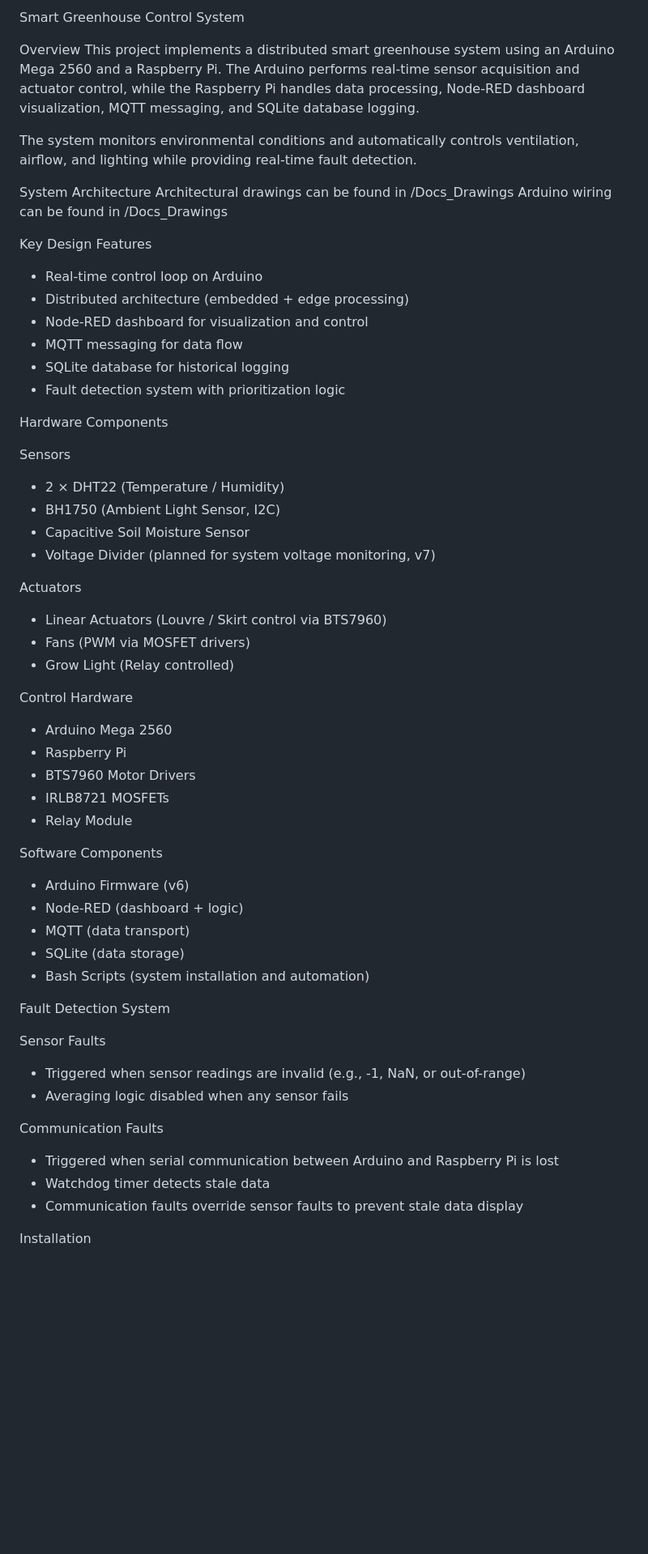
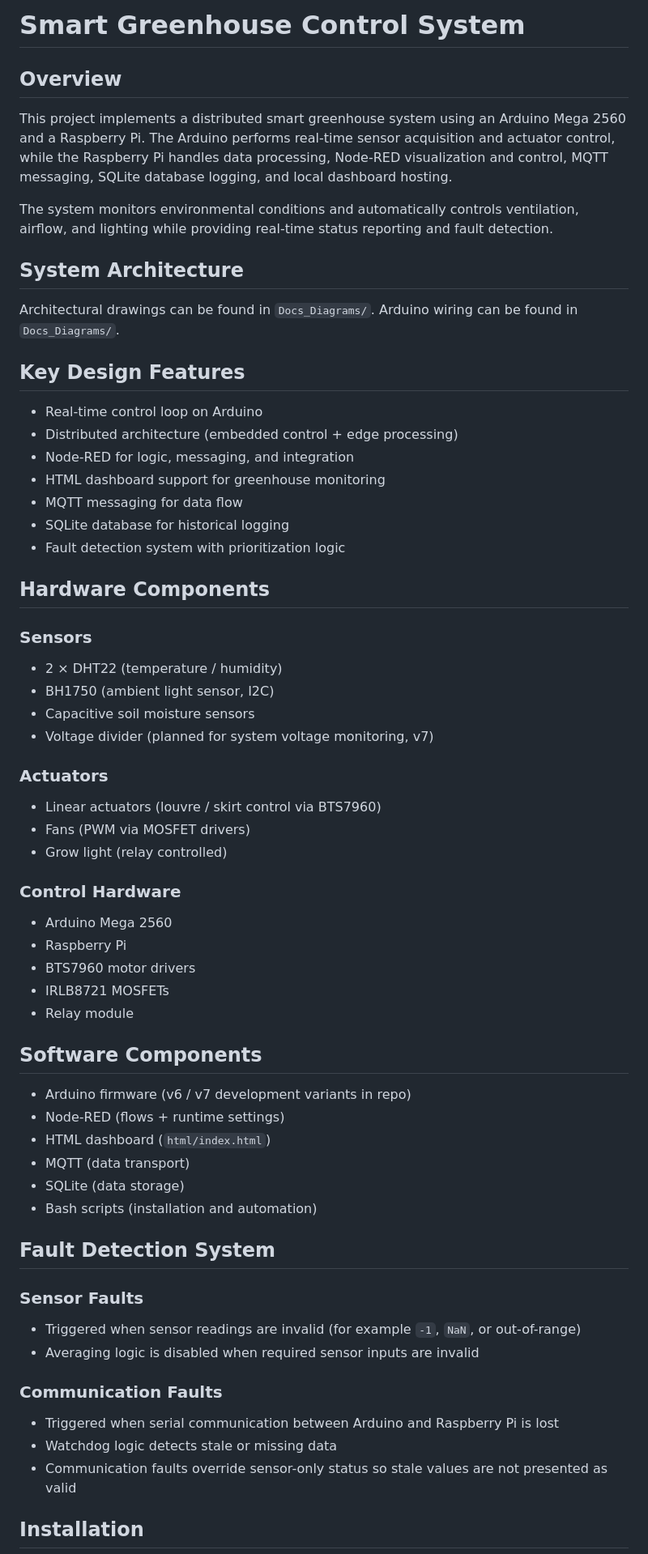
Before and after one commit to jujuwasmydog/gh-project-dashboard, a Markdown page: README.md, the part around one of its changes. Shown at 81% size. GitHub-like rendering; blank space fills up the shorter version.

Commit message:
Updated to reflect changes in architecture and html support

```diff
--- a/README.md
+++ b/README.md
@@ -1,62 +1,64 @@
-Smart Greenhouse Control System
+# Smart Greenhouse Control System
 
-Overview
+## Overview
 This project implements a distributed smart greenhouse system using an Arduino Mega 2560 and a Raspberry Pi.
 The Arduino performs real-time sensor acquisition and actuator control, while the Raspberry Pi handles data
-processing, Node-RED dashboard visualization, MQTT messaging, and SQLite database logging.
+processing, Node-RED visualization and control, MQTT messaging, SQLite database logging, and local dashboard hosting.
 
 The system monitors environmental conditions and automatically controls ventilation, airflow, and lighting
-while providing real-time fault detection.
+while providing real-time status reporting and fault detection.
 
-System Architecture
-Architectural drawings can be found in /Docs_Drawings
-Arduino wiring can be found in /Docs_Drawings
+## System Architecture
+Architectural drawings can be found in `Docs_Diagrams/`.
+Arduino wiring can be found in `Docs_Diagrams/`.
 
-Key Design Features
+## Key Design Features
 - Real-time control loop on Arduino
-- Distributed architecture (embedded + edge processing)
-- Node-RED dashboard for visualization and control
+- Distributed architecture (embedded control + edge processing)
+- Node-RED for logic, messaging, and integration
+- HTML dashboard support for greenhouse monitoring
 - MQTT messaging for data flow
 - SQLite database for historical logging
 - Fault detection system with prioritization logic
 
-Hardware Components
+## Hardware Components
 
-Sensors
-- 2 × DHT22 (Temperature / Humidity)
-- BH1750 (Ambient Light Sensor, I2C)
-- Capacitive Soil Moisture Sensor
-- Voltage Divider (planned for system voltage monitoring, v7)
+### Sensors
+- 2 × DHT22 (temperature / humidity)
+- BH1750 (ambient light sensor, I2C)
+- Capacitive soil moisture sensors
+- Voltage divider (planned for system voltage monitoring, v7)
 
-Actuators
-- Linear Actuators (Louvre / Skirt control via BTS7960)
+### Actuators
+- Linear actuators (louvre / skirt control via BTS7960)
 - Fans (PWM via MOSFET drivers)
-- Grow Light (Relay controlled)
+- Grow light (relay controlled)
 
-Control Hardware
+### Control Hardware
 - Arduino Mega 2560
 - Raspberry Pi
-- BTS7960 Motor Drivers
+- BTS7960 motor drivers
 - IRLB8721 MOSFETs
-- Relay Module
+- Relay module
 
-Software Components
-- Arduino Firmware (v6)
-- Node-RED (dashboard + logic)
+## Software Components
+- Arduino firmware (v6 / v7 development variants in repo)
+- Node-RED (flows + runtime settings)
+- HTML dashboard (`html/index.html`)
 - MQTT (data transport)
 - SQLite (data storage)
-- Bash Scripts (system installation and automation)
+- Bash scripts (installation and automation)
 
-Fault Detection System
+## Fault Detection System
 
-Sensor Faults
-- Triggered when sensor readings are invalid (e.g., -1, NaN, or out-of-range)
-- Averaging logic disabled when any sensor fails
+### Sensor Faults
+- Triggered when sensor readings are invalid (for example `-1`, `NaN`, or out-of-range)
+- Averaging logic is disabled when required sensor inputs are invalid
 
-Communication Faults
+### Communication Faults
 - Triggered when serial communication between Arduino and Raspberry Pi is lost
-- Watchdog timer detects stale data
-- Communication faults override sensor faults to prevent stale data display
+- Watchdog logic detects stale or missing data
+- Communication faults override sensor-only status so stale values are not presented as valid
 
-Installation
+## Installation
 
```
Also changed, not shown: other parts of README.md (+96 -41 lines).
